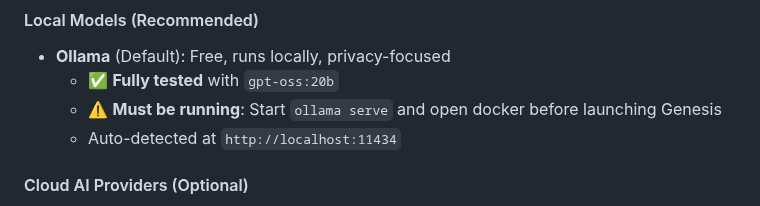
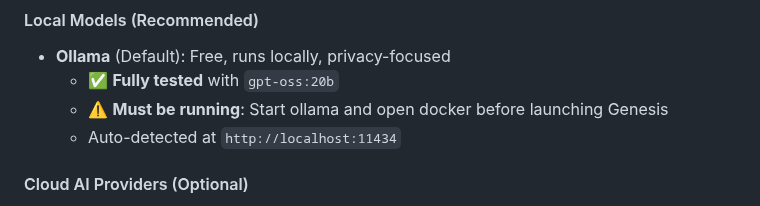
Before and after one commit to pr0ta9/Genesis, a Markdown page: README.md, the part around the change. Rendered like a GitHub page.

```diff
--- a/README.md
+++ b/README.md
@@ -355,7 +355,7 @@ Genesis supports multiple AI providers. Configure via the **Settings page in the
 #### Local Models (Recommended)
 - **Ollama** (Default): Free, runs locally, privacy-focused
   - ✅ **Fully tested** with `gpt-oss:20b`
-  - ⚠️ **Must be running**: Start `ollama serve` and open docker before launching Genesis
+  - ⚠️ **Must be running**: Start ollama and open docker before launching Genesis
   - Auto-detected at `http://localhost:11434`
 
 #### Cloud AI Providers (Optional)
```
